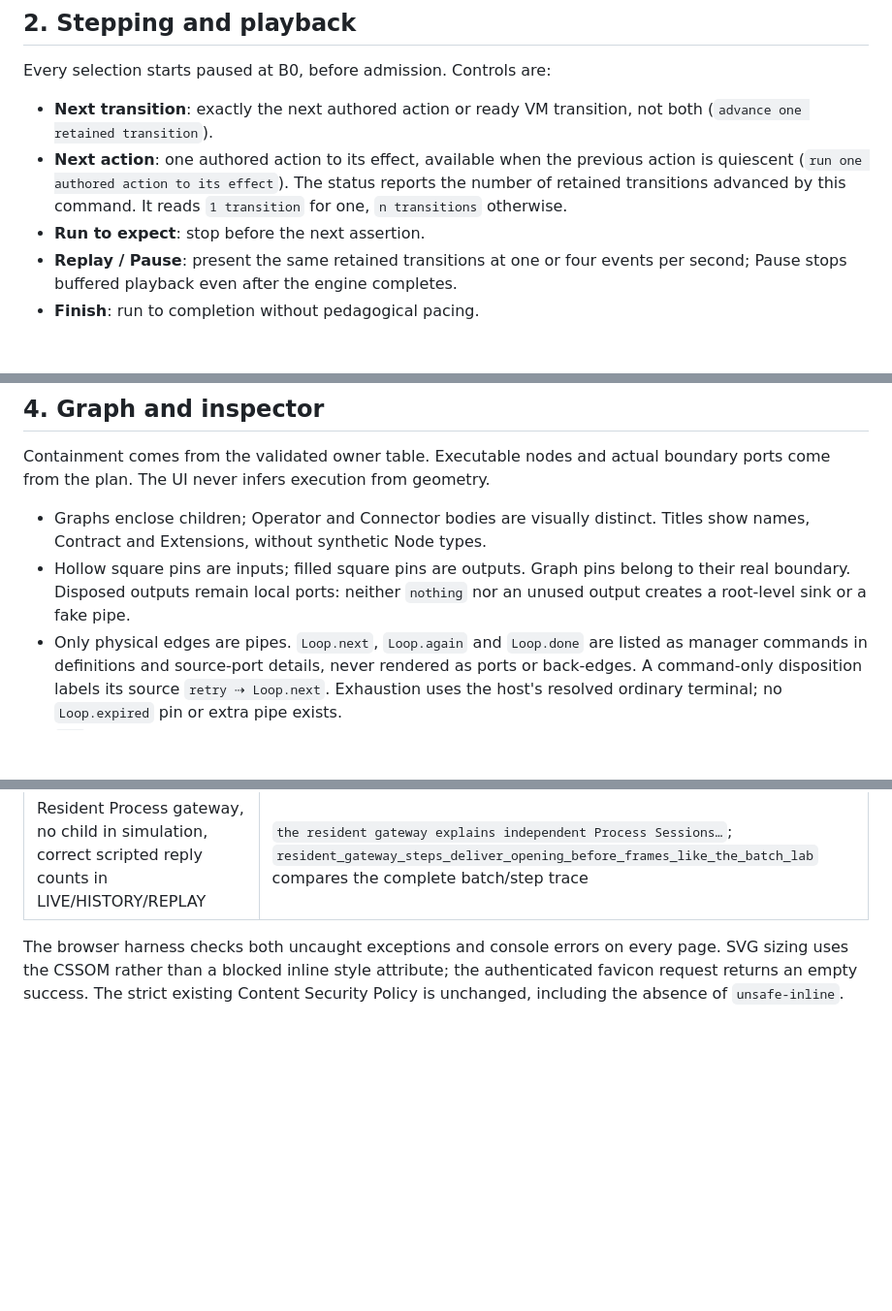
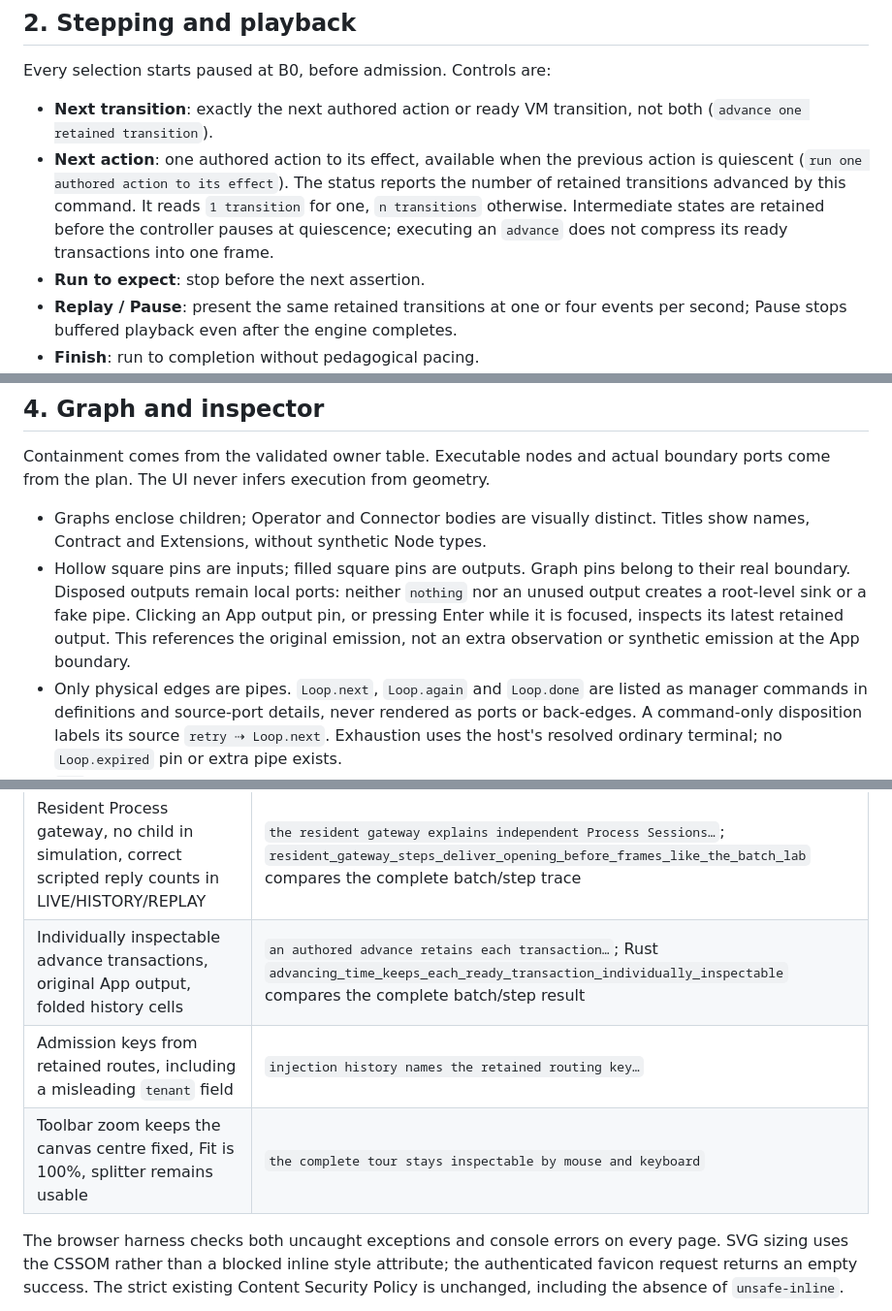
Before and after one commit to rastok-io/rastok, a Markdown page: docs/spec/ui.md, 3 parts joined by grey strips. Shown at 97% size. Drawn GitHub-style; blank space fills up the shorter version.

```diff
--- a/docs/spec/ui.md
+++ b/docs/spec/ui.md
@@ -56,6 +56,8 @@ Every selection starts paused at B0, before admission. Controls are:
   previous action is quiescent (`run one authored action to its effect`).
   The status reports the number of retained transitions advanced by this command.
   It reads `1 transition` for one, `n transitions` otherwise.
+  Intermediate states are retained before the controller pauses at quiescence;
+  executing an `advance` does not compress its ready transactions into one frame.
 - **Run to expect**: stop before the next assertion.
 - **Replay / Pause**: present the same retained transitions at one or four events
   per second; Pause stops buffered playback even after the engine completes.
@@ -127,6 +132,9 @@ boundary ports come from the plan. The UI never infers execution from geometry.
 - Hollow square pins are inputs; filled square pins are outputs. Graph pins
   belong to their real boundary. Disposed outputs remain local ports: neither
   `nothing` nor an unused output creates a root-level sink or a fake pipe.
+  Clicking an App output pin, or pressing Enter while it is focused, inspects
+  its latest retained output. This references the original emission, not an
+  extra observation or synthetic emission at the App boundary.
 - Only physical edges are pipes. `Loop.next`, `Loop.again` and `Loop.done`
   are listed as manager commands in definitions and source-port details,
   never rendered as ports or back-edges. A command-only disposition labels
@@ -333,6 +349,9 @@ Every item has a browser or projection regression; browser tests are in
 | Assertion diff, expect-nothing offender and redaction | `failed expect shows…`; `failure_explanation_uses_the_exact_assertion_window_and_field`; `classified_predicates_and_assertion_values_are_not_explanation_channels` |
 | Aligned comparisons, separate read-only sessions | `comparison aligns two keyed Loop instances…` |
 | Resident Process gateway, no child in simulation, correct scripted reply counts in LIVE/HISTORY/REPLAY | `the resident gateway explains independent Process Sessions…`; `resident_gateway_steps_deliver_opening_before_frames_like_the_batch_lab` compares the complete batch/step trace |
+| Individually inspectable advance transactions, original App output, folded history cells | `an authored advance retains each transaction…`; Rust `advancing_time_keeps_each_ready_transaction_individually_inspectable` compares the complete batch/step result |
+| Admission keys from retained routes, including a misleading `tenant` field | `injection history names the retained routing key…` |
+| Toolbar zoom keeps the canvas centre fixed, Fit is 100%, splitter remains usable | `the complete tour stays inspectable by mouse and keyboard` |
 
 The browser harness checks both uncaught exceptions and console errors on every
 page. SVG sizing uses the CSSOM rather than a blocked inline style attribute;
```
Also changed, not shown: other parts of docs/spec/ui.md (+19 -7 lines), docs/architecture/m1.9-fable-ux-audit.md (+11 -0 lines), docs/site/assets/webhook-backoff.png, docs/site/assets/webhook-before.png, docs/site/assets/webhook-completed.png, 12 other files.
